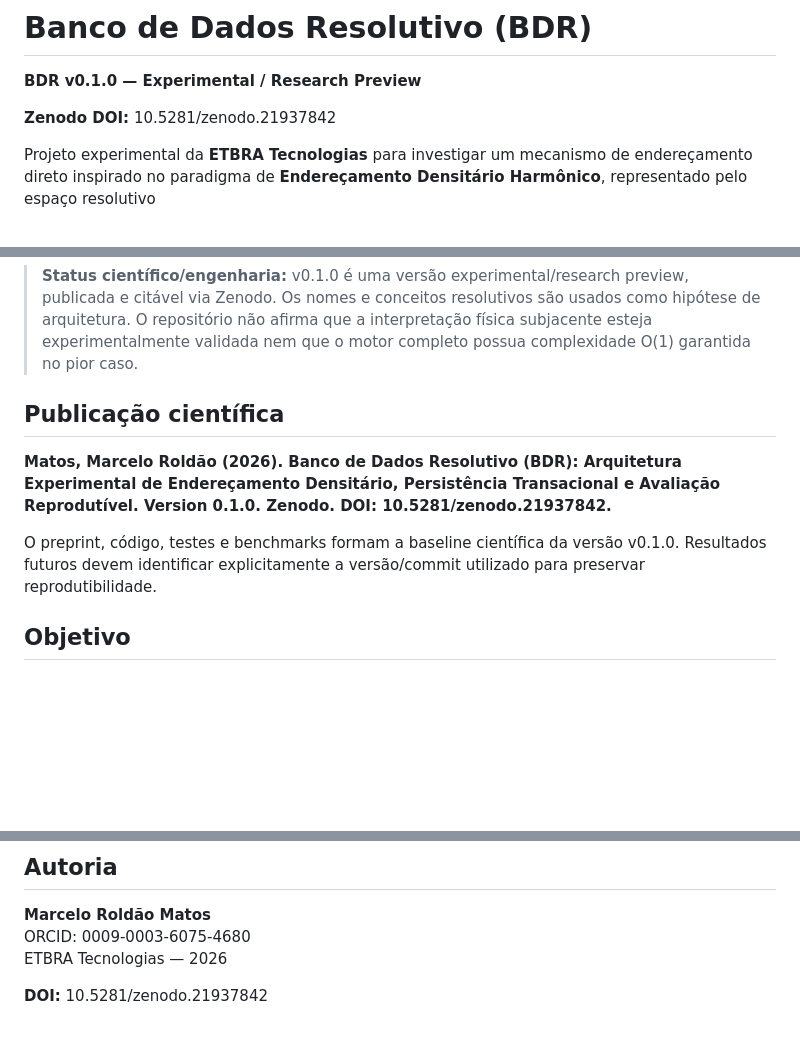
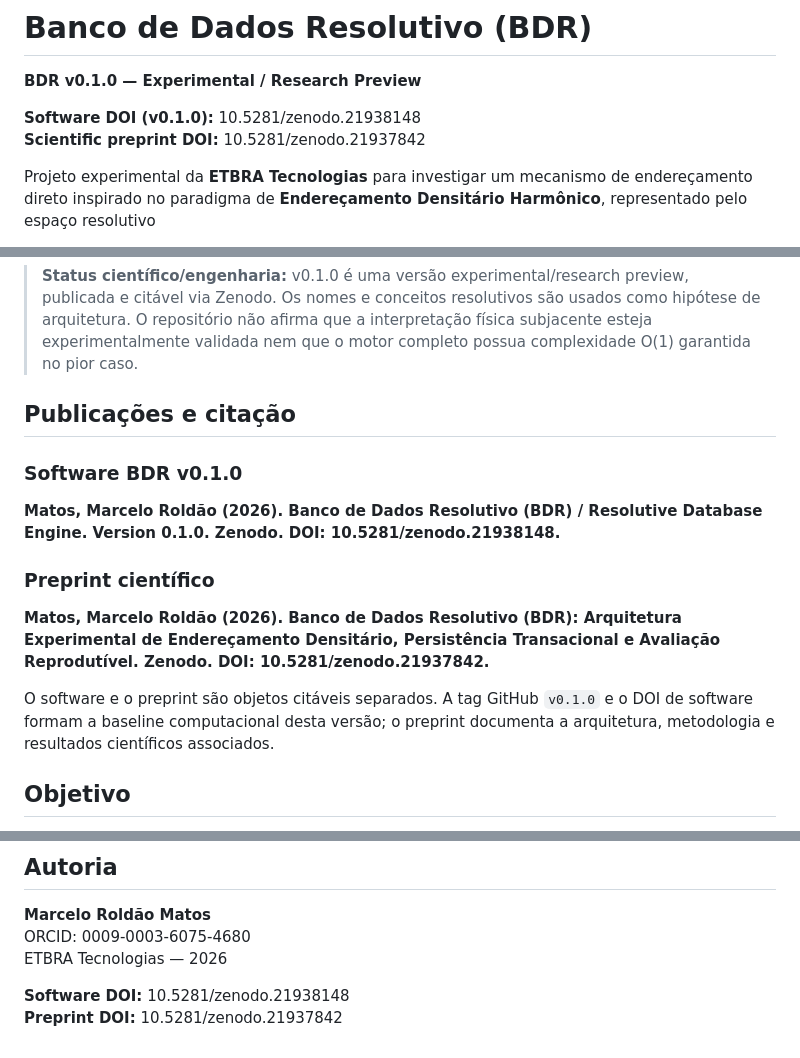
Before and after one commit to marceloroldao/resolutive-DB, a Markdown page: README.md, 3 parts joined by grey strips. Drawn GitHub-style; blank space fills up the shorter version.

Commit message:
docs: distinguish software and preprint Zenodo DOIs

```diff
--- a/README.md
+++ b/README.md
@@ -2,7 +2,8 @@
 
 **BDR v0.1.0 — Experimental / Research Preview**
 
-**Zenodo DOI:** 10.5281/zenodo.21937842
+**Software DOI (v0.1.0):** 10.5281/zenodo.21938148
+**Scientific preprint DOI:** 10.5281/zenodo.21937842
 
 Projeto experimental da **ETBRA Tecnologias** para investigar um mecanismo de endereçamento direto inspirado no paradigma de **Endereçamento Densitário Harmônico**, representado pelo espaço resolutivo
 
@@ -20,11 +21,17 @@ onde, nesta implementação computacional:
 
 > **Status científico/engenharia:** v0.1.0 é uma versão experimental/research preview, publicada e citável via Zenodo. Os nomes e conceitos resolutivos são usados como hipótese de arquitetura. O repositório não afirma que a interpretação física subjacente esteja experimentalmente validada nem que o motor completo possua complexidade O(1) garantida no pior caso.
 
-## Publicação científica
+## Publicações e citação
 
-**Matos, Marcelo Roldão (2026). Banco de Dados Resolutivo (BDR): Arquitetura Experimental de Endereçamento Densitário, Persistência Transacional e Avaliação Reprodutível. Version 0.1.0. Zenodo. DOI: 10.5281/zenodo.21937842.**
+### Software BDR v0.1.0
 
-O preprint, código, testes e benchmarks formam a baseline científica da versão v0.1.0. Resultados futuros devem identificar explicitamente a versão/commit utilizado para preservar reprodutibilidade.
+**Matos, Marcelo Roldão (2026). Banco de Dados Resolutivo (BDR) / Resolutive Database Engine. Version 0.1.0. Zenodo. DOI: 10.5281/zenodo.21938148.**
+
+### Preprint científico
+
+**Matos, Marcelo Roldão (2026). Banco de Dados Resolutivo (BDR): Arquitetura Experimental de Endereçamento Densitário, Persistência Transacional e Avaliação Reprodutível. Zenodo. DOI: 10.5281/zenodo.21937842.**
+
+O software e o preprint são objetos citáveis separados. A tag GitHub `v0.1.0` e o DOI de software formam a baseline computacional desta versão; o preprint documenta a arquitetura, metodologia e resultados científicos associados.
 
 ## Objetivo
 
@@ -146,4 +153,5 @@ A v0.1.0 passa a ser a baseline publicada. Evoluções futuras serão comparadas
 ORCID: 0009-0003-6075-4680
 ETBRA Tecnologias — 2026
 
-**DOI:** 10.5281/zenodo.21937842
+**Software DOI:** 10.5281/zenodo.21938148
+**Preprint DOI:** 10.5281/zenodo.21937842
```
